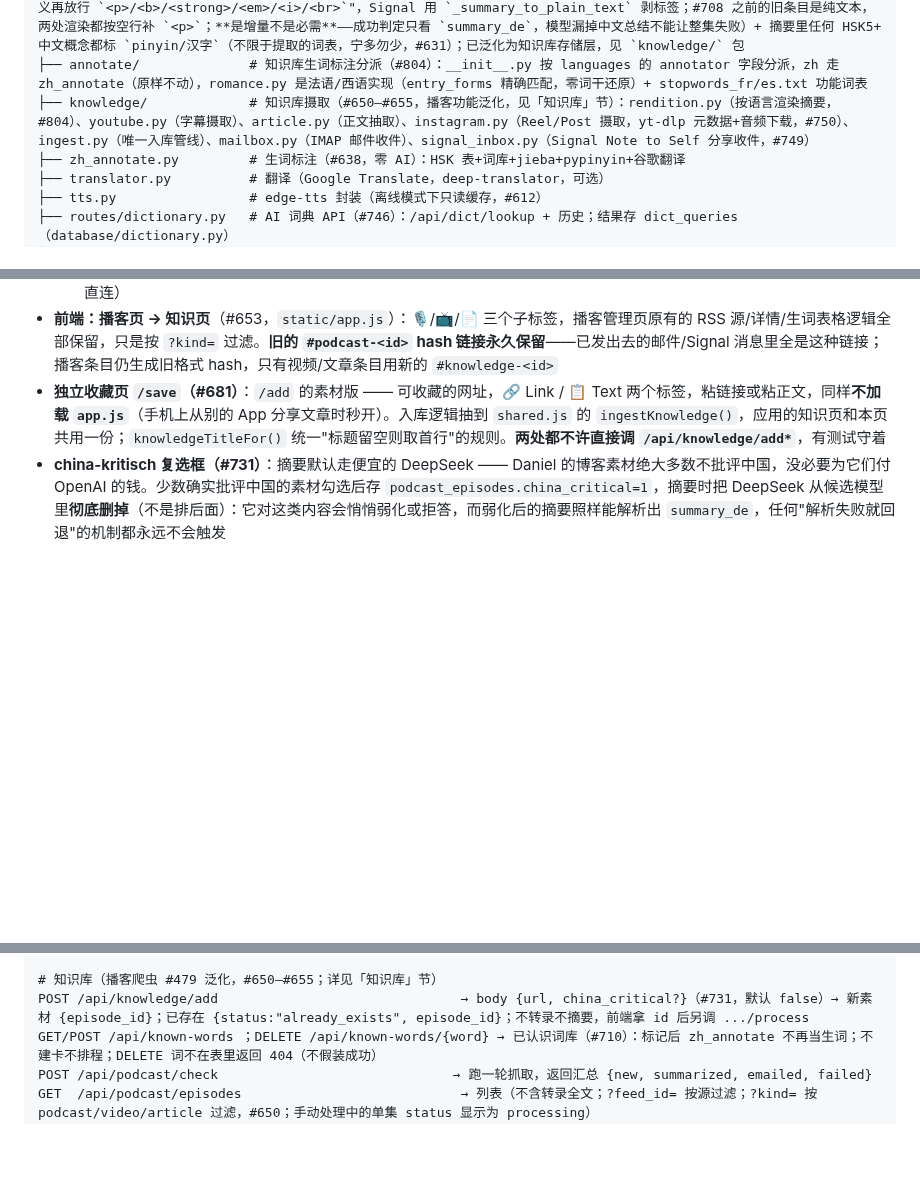
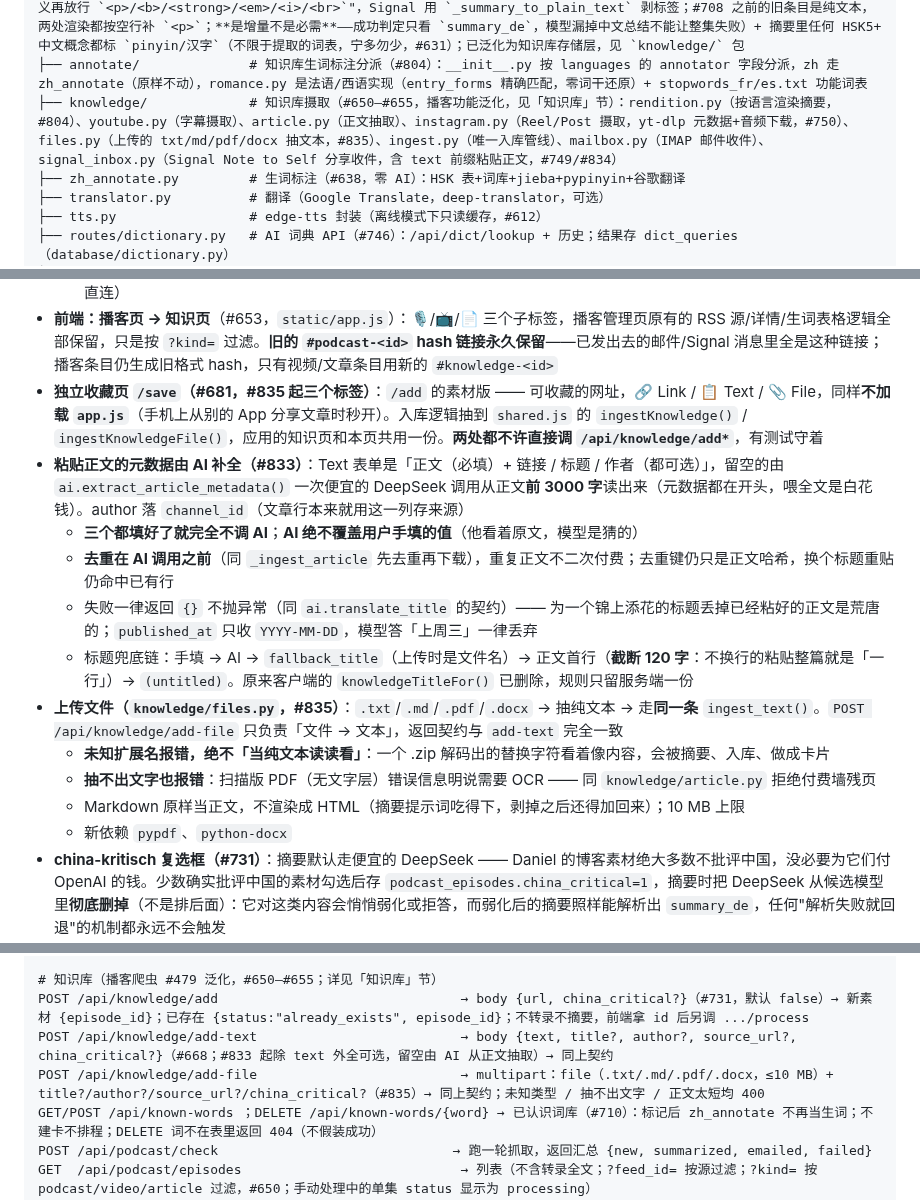
Before and after one commit to daniel4828/AnkiAdvanced, a Markdown page: CLAUDE.md, 3 parts joined by grey strips. GitHub-like rendering; blank space fills up the shorter version.

Commit message:
docs: CLAUDE.md 记录 #833/#834/#835 的知识库输入方式
- 粘贴正文表单的可选字段 + AI 元数据抽取的三条铁律
  （填齐就不调 AI、不覆盖手填值、去重在 AI 之前）
- Signal 的 text 前缀粘贴正文入口，及其不进重试队列的理由
- 文件上传：未知类型/无文字层一律报错不存空壳
- API 清单补 add-text / add-file，/save 三个标签，项目结构补 files.py，
  依赖清单补 pypdf / python-docx

Co-Authored-By: Claude Opus 5 <noreply@anthropic.com>

```diff
--- a/CLAUDE.md
+++ b/CLAUDE.md
@@ -220,7 +220,7 @@
 ├── news_fetcher.py        # 新闻抓取（Tagesschau API + RSS；按天缓存 data/news_cache/）
 ├── podcast.py             # 播客爬虫（#479）：播客 RSS 直链发现新单集（#497，退役 YouTube/yt-dlp）、每源 auto_process 开关+非自动源只入库元数据（#502，podcast_feeds 表）、转录链 NotebookLM 免费主力+听悟+Whisper 保底、单步异常不中止整链（#510 重排，链式降级，原 #498/#485/#486）、摘要 NotebookLM chat.ask 免费优先+DeepSeek/gpt API 链回退（api 路径内部 DeepSeek 优先省钱，#532；勾了 china-kritisch 的素材跳过 DeepSeek 直接用 OpenAI，#731）、邮件通知+Signal 通知（signal-cli 关联设备，发 Note to Self，#521，二者独立可选、互不影响；消息抬头播客名·星期·日期、链接在末尾，单集日期按 Europe/Berlin 显示，#532）、摘要 table.media 风格（`<p>` 段落+每段首句 `<b>` 加粗总结，#567）+详情页 Regenerate summary 按钮、邮件主题=`播客名 - 单集标题`（查不到播客名只用标题，不要退回死前缀）+ `summary_zh` 开头中文总结（#708 起是 `summary_de` 的**完整翻译**：同段落数、同顺序、同事实，同样 `<p>`+段首 `<b>`，HSK4-5 用词；提示词里德语先写、中文后译，JSON 里 `summary_de` 排在前面；渲染三处——邮件 `podcast._summary_zh_html`、详情页 `app.js._summaryZhHtml` 均"先全转义再放行 `<p>/<b>/<strong>/<em>/<i>/<br>`"，Signal 用 `_summary_to_plain_text` 剥标签；#708 之前的旧条目是纯文本，两处渲染都按空行补 `<p>`；**是增量不是必需**——成功判定只看 `summary_de`，模型漏掉中文总结不能让整集失败）+ 摘要里任何 HSK5+ 中文概念都标 `pinyin/汉字`（不限于提取的词表，宁多勿少，#631）；已泛化为知识库存储层，见 `knowledge/` 包
 ├── annotate/              # 知识库生词标注分派（#804）：__init__.py 按 languages 的 annotator 字段分派，zh 走 zh_annotate（原样不动），romance.py 是法语/西语实现（entry_forms 精确匹配，零词干还原）+ stopwords_fr/es.txt 功能词表
-├── knowledge/             # 知识库摄取（#650–#655，播客功能泛化，见「知识库」节）：rendition.py（按语言渲染摘要，#804）、youtube.py（字幕摄取）、article.py（正文抽取）、instagram.py（Reel/Post 摄取，yt-dlp 元数据+音频下载，#750）、ingest.py（唯一入库管线）、mailbox.py（IMAP 邮件收件）、signal_inbox.py（Signal Note to Self 分享收件，#749）
+├── knowledge/             # 知识库摄取（#650–#655，播客功能泛化，见「知识库」节）：rendition.py（按语言渲染摘要，#804）、youtube.py（字幕摄取）、article.py（正文抽取）、instagram.py（Reel/Post 摄取，yt-dlp 元数据+音频下载，#750）、files.py（上传的 txt/md/pdf/docx 抽文本，#835）、ingest.py（唯一入库管线）、mailbox.py（IMAP 邮件收件）、signal_inbox.py（Signal Note to Self 分享收件，含 text 前缀粘贴正文，#749/#834）
 ├── zh_annotate.py         # 生词标注（#638，零 AI）：HSK 表+词库+jieba+pypinyin+谷歌翻译
 ├── translator.py          # 翻译（Google Translate，deep-translator，可选）
 ├── tts.py                 # edge-tts 封装（离线模式下只读缓存，#612）
@@ -579,7 +580,17 @@ FSRS 用毕业评分播种初始 stability/difficulty：默认权重下 **Good
   - **`receive` 会把 Daniel 与所有人的对话都同步下来**（#755 实测）：别人的消息正文、附件元数据、已读回执、正在输入指示，全都在返回的 envelope 流里。上面那道安全门挡住了它们入库，但它们**经过了本进程的内存**。所以：**永远不要把 envelope 原文写进日志**，也不要放进错误信息或 Signal 回执——只记 URL 和处理结果
   - `scripts/signal_check.py`：cron 入口，结构照抄 `knowledge_mail_check.py`（同款 PID 锁 + `database.init_db()` 直连）
 - **前端：播客页 → 知识页**（#653，`static/app.js`）：🎙️/📺/📄 三个子标签，播客管理页原有的 RSS 源/详情/生词表格逻辑全部保留，只是按 `?kind=` 过滤。**旧的 `#podcast-<id>` hash 链接永久保留**——已发出去的邮件/Signal 消息里全是这种链接；播客条目仍生成旧格式 hash，只有视频/文章条目用新的 `#knowledge-<id>`
-- **独立收藏页 `/save`（#681）**：`/add` 的素材版 —— 可收藏的网址，🔗 Link / 📋 Text 两个标签，粘链接或粘正文，同样**不加载 `app.js`**（手机上从别的 App 分享文章时秒开）。入库逻辑抽到 `shared.js` 的 `ingestKnowledge()`，应用的知识页和本页共用一份；`knowledgeTitleFor()` 统一"标题留空则取首行"的规则。**两处都不许直接调 `/api/knowledge/add*`**，有测试守着
+- **独立收藏页 `/save`（#681，#835 起三个标签）**：`/add` 的素材版 —— 可收藏的网址，🔗 Link / 📋 Text / 📎 File，同样**不加载 `app.js`**（手机上从别的 App 分享文章时秒开）。入库逻辑抽到 `shared.js` 的 `ingestKnowledge()` / `ingestKnowledgeFile()`，应用的知识页和本页共用一份。**两处都不许直接调 `/api/knowledge/add*`**，有测试守着
+- **粘贴正文的元数据由 AI 补全（#833）**：Text 表单是「正文（必填）+ 链接 / 标题 / 作者（都可选）」，留空的由 `ai.extract_article_metadata()` 一次便宜的 DeepSeek 调用从正文**前 3000 字**读出来（元数据都在开头，喂全文是白花钱）。author 落 `channel_id`（文章行本来就用这一列存来源）
+  - **三个都填好了就完全不调 AI**；**AI 绝不覆盖用户手填的值**（他看着原文，模型是猜的）
+  - **去重在 AI 调用之前**（同 `_ingest_article` 先去重再下载），重复正文不二次付费；去重键仍只是正文哈希，换个标题重贴仍命中已有行
+  - 失败一律返回 `{}` 不抛异常（同 `ai.translate_title` 的契约）—— 为一个锦上添花的标题丢掉已经粘好的正文是荒唐的；`published_at` 只收 `YYYY-MM-DD`，模型答「上周三」一律丢弃
+  - 标题兜底链：手填 → AI → `fallback_title`（上传时是文件名）→ 正文首行（**截断 120 字**：不换行的粘贴整篇就是「一行」）→ `(untitled)`。原来客户端的 `knowledgeTitleFor()` 已删除，规则只留服务端一份
+- **上传文件（`knowledge/files.py`，#835）**：`.txt`/`.md`/`.pdf`/`.docx` → 抽纯文本 → 走**同一条** `ingest_text()`。`POST /api/knowledge/add-file` 只负责「文件 → 文本」，返回契约与 `add-text` 完全一致
+  - **未知扩展名报错，绝不「当纯文本读读看」**：一个 .zip 解码出的替换字符看着像内容，会被摘要、入库、做成卡片
+  - **抽不出文字也报错**：扫描版 PDF（无文字层）错误信息明说需要 OCR —— 同 `knowledge/article.py` 拒绝付费墙残页
+  - Markdown 原样当正文，不渲染成 HTML（摘要提示词吃得下，剥掉之后还得加回来）；10 MB 上限
+  - 新依赖 `pypdf`、`python-docx`
 - **china-kritisch 复选框（#731）**：摘要默认走便宜的 DeepSeek —— Daniel 的博客素材绝大多数不批评中国，没必要为它们付 OpenAI 的钱。少数确实批评中国的素材勾选后存 `podcast_episodes.china_critical=1`，摘要时把 DeepSeek 从候选模型里**彻底删掉**（不是排后面）：它对这类内容会悄悄弱化或拒答，而弱化后的摘要照样能解析出 `summary_de`，任何"解析失败就回退"的机制都永远不会触发
   - **免费的 NotebookLM 路径不受影响，照旧第一优先**：它是 Google 的，没理由审查这个话题，而且不花钱。勾选只改变它失败之后 API 兜底那一层选谁
   - **标记必须在粘贴那一刻打上**：摘要发生在之后独立的 `POST .../process` 调用里（甚至是 cron 里），那时已经没人在旁边说明这是什么素材
@@ -709,6 +720,8 @@ GET  /api/story-prompt/{story_id}                    → 生成该故事的完
 
 # 知识库（播客爬虫 #479 泛化，#650–#655；详见「知识库」节）
 POST /api/knowledge/add                               → body {url, china_critical?}（#731，默认 false）→ 新素材 {episode_id}；已存在 {status:"already_exists", episode_id}；不转录不摘要，前端拿 id 后另调 .../process
+POST /api/knowledge/add-text                          → body {text, title?, author?, source_url?, china_critical?}（#668；#833 起除 text 外全可选，留空由 AI 从正文抽取）→ 同上契约
+POST /api/knowledge/add-file                          → multipart：file（.txt/.md/.pdf/.docx，≤10 MB）+ title?/author?/source_url?/china_critical?（#835）→ 同上契约；未知类型 / 抽不出文字 / 正文太短均 400
 GET/POST /api/known-words ；DELETE /api/known-words/{word} → 已认识词库（#710）：标记后 zh_annotate 不再当生词；不建卡不排程；DELETE 词不在表里返回 404（不假装成功）
 POST /api/podcast/check                              → 跑一轮抓取，返回汇总 {new, summarized, emailed, failed}
 GET  /api/podcast/episodes                            → 列表（不含转录全文；?feed_id= 按源过滤；?kind= 按 podcast/video/article 过滤，#650；手动处理中的单集 status 显示为 processing）
```
Also changed, not shown: other parts of CLAUDE.md (+3 -2 lines).
